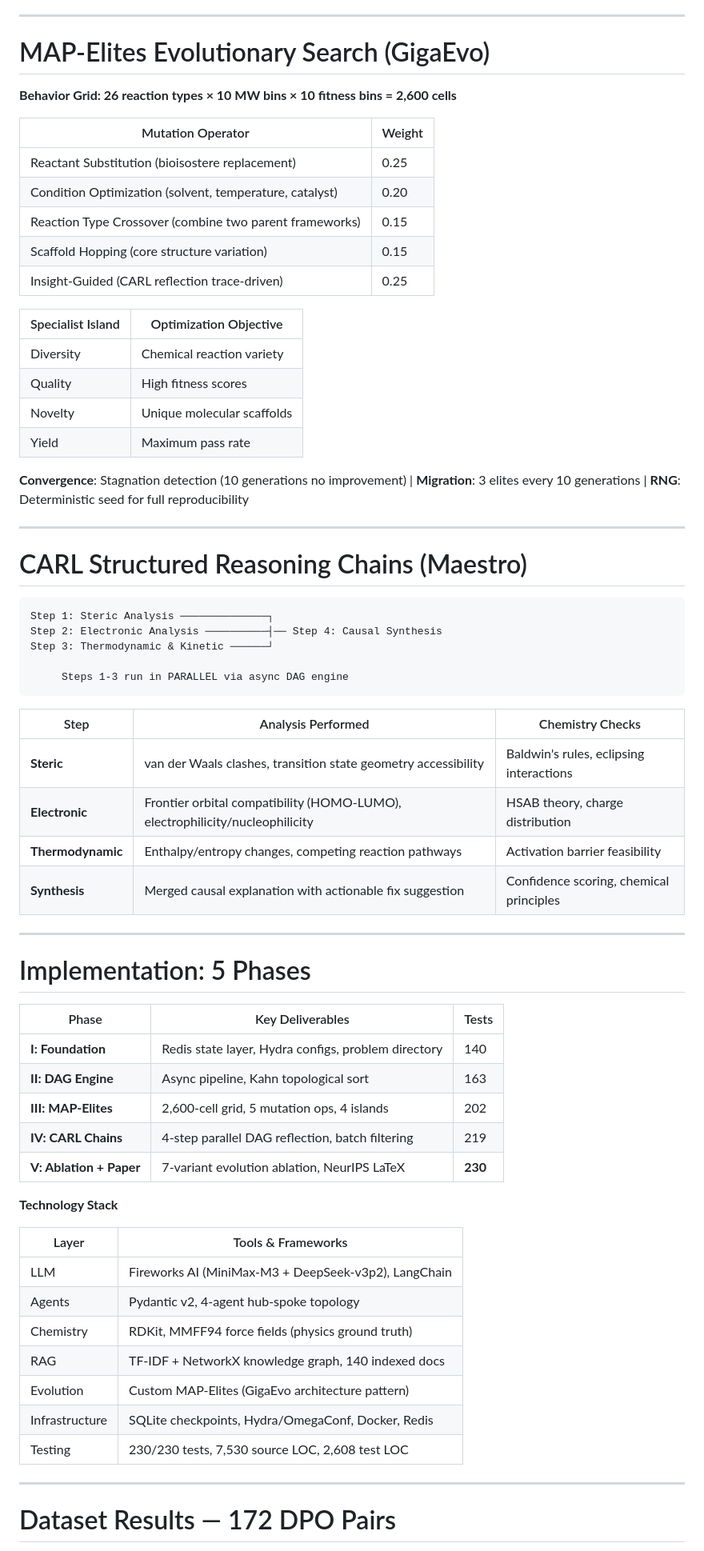
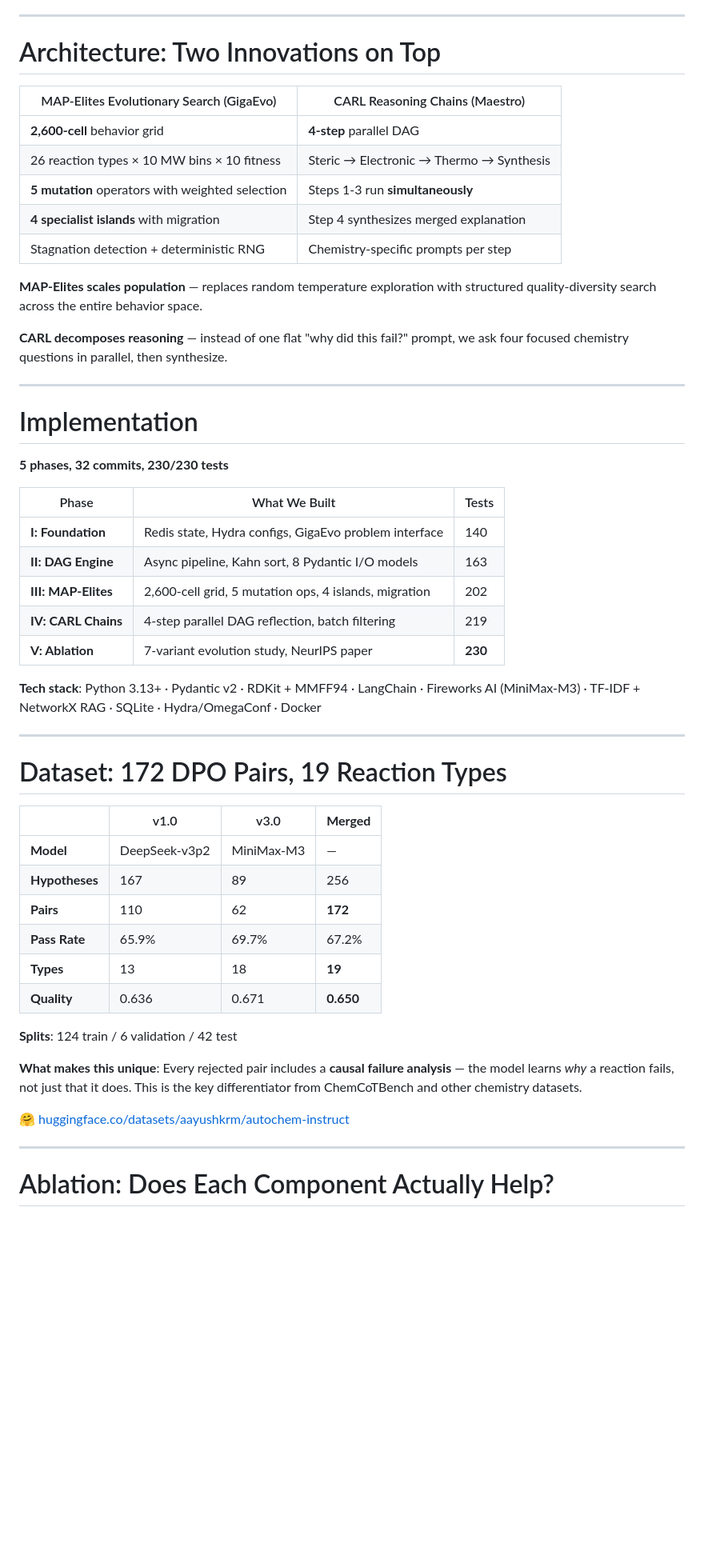
Before and after one commit to aayushkrm/auto-cheminstruct, a Markdown page: presentation.md, the part around one of its changes. Shown at 80% size. Drawn GitHub-style; blank space fills up the shorter version.

````diff
--- a/presentation.md
+++ b/presentation.md
@@ -73,71 +100,56 @@ Hypothesis Agent ──→ Verification Agent ──→ Compilation Agent ──
 
 ---
 
-# MAP-Elites Evolutionary Search (GigaEvo)
+# Architecture: Two Innovations on Top
 
-**Behavior Grid: 26 reaction types × 10 MW bins × 10 fitness bins = 2,600 cells**
+| MAP-Elites Evolutionary Search (GigaEvo) | CARL Reasoning Chains (Maestro) |
+|---|---|
+| **2,600-cell** behavior grid | **4-step** parallel DAG |
+| 26 reaction types × 10 MW bins × 10 fitness | Steric → Electronic → Thermo → Synthesis |
+| **5 mutation** operators with weighted selection | Steps 1-3 run **simultaneously** |
+| **4 specialist islands** with migration | Step 4 synthesizes merged explanation |
+| Stagnation detection + deterministic RNG | Chemistry-specific prompts per step |
 
-| Mutation Operator | Weight |
-|---|---|
-| Reactant Substitution (bioisostere replacement) | 0.25 |
-| Condition Optimization (solvent, temperature, catalyst) | 0.20 |
-| Reaction Type Crossover (combine two parent frameworks) | 0.15 |
-| Scaffold Hopping (core structure variation) | 0.15 |
-| Insight-Guided (CARL reflection trace-driven) | 0.25 |
+**MAP-Elites scales population** — replaces random temperature exploration with structured quality-diversity search across the entire behavior space.
 
-| Specialist Island | Optimization Objective |
-|---|---|
-| Diversity | Chemical reaction variety |
-| Quality | High fitness scores |
-| Novelty | Unique molecular scaffolds |
-| Yield | Maximum pass rate |
-
-**Convergence**: Stagnation detection (10 generations no improvement) | **Migration**: 3 elites every 10 generations | **RNG**: Deterministic seed for full reproducibility
+**CARL decomposes reasoning** — instead of one flat "why did this fail?" prompt, we ask four focused chemistry questions in parallel, then synthesize.
 
 ---
 
-# CARL Structured Reasoning Chains (Maestro)
+# Implementation
 
-```
-Step 1: Steric Analysis ──────────────┐
-Step 2: Electronic Analysis ──────────┤── Step 4: Causal Synthesis
-Step 3: Thermodynamic & Kinetic ──────┘
+**5 phases, 32 commits, 230/230 tests**
 
-     Steps 1-3 run in PARALLEL via async DAG engine
-```
+| Phase | What We Built | Tests |
+|---|---|---|
+| **I: Foundation** | Redis state, Hydra configs, GigaEvo problem interface | 140 |
+| **II: DAG Engine** | Async pipeline, Kahn sort, 8 Pydantic I/O models | 163 |
+| **III: MAP-Elites** | 2,600-cell grid, 5 mutation ops, 4 islands, migration | 202 |
+| **IV: CARL Chains** | 4-step parallel DAG reflection, batch filtering | 219 |
+| **V: Ablation** | 7-variant evolution study, NeurIPS paper | **230** |
 
-| Step | Analysis Performed | Chemistry Checks |
-|---|---|---|
-| **Steric** | van der Waals clashes, transition state geometry accessibility | Baldwin's rules, eclipsing interactions |
-| **Electronic** | Frontier orbital compatibility (HOMO-LUMO), electrophilicity/nucleophilicity | HSAB theory, charge distribution |
-| **Thermodynamic** | Enthalpy/entropy changes, competing reaction pathways | Activation barrier feasibility |
-| **Synthesis** | Merged causal explanation with actionable fix suggestion | Confidence scoring, chemical principles |
+**Tech stack**: Python 3.13+ · Pydantic v2 · RDKit + MMFF94 · LangChain · Fireworks AI (MiniMax-M3) · TF-IDF + NetworkX RAG · SQLite · Hydra/OmegaConf · Docker
 
 ---
 
-# Implementation: 5 Phases
+# Dataset: 172 DPO Pairs, 19 Reaction Types
 
-| Phase | Key Deliverables | Tests |
-|---|---|---|
-| **I: Foundation** | Redis state layer, Hydra configs, problem directory | 140 |
-| **II: DAG Engine** | Async pipeline, Kahn topological sort | 163 |
-| **III: MAP-Elites** | 2,600-cell grid, 5 mutation ops, 4 islands | 202 |
-| **IV: CARL Chains** | 4-step parallel DAG reflection, batch filtering | 219 |
-| **V: Ablation + Paper** | 7-variant evolution ablation, NeurIPS LaTeX | **230** |
+| | v1.0 | v3.0 | **Merged** |
+|---|---|---|---|
+| **Model** | DeepSeek-v3p2 | MiniMax-M3 | — |
+| **Hypotheses** | 167 | 89 | 256 |
+| **Pairs** | 110 | 62 | **172** |
+| **Pass Rate** | 65.9% | 69.7% | 67.2% |
+| **Types** | 13 | 18 | **19** |
+| **Quality** | 0.636 | 0.671 | **0.650** |
 
-**Technology Stack**
+**Splits**: 124 train / 6 validation / 42 test
 
-| Layer | Tools & Frameworks |
-|---|---|
-| LLM | Fireworks AI (MiniMax-M3 + DeepSeek-v3p2), LangChain |
-| Agents | Pydantic v2, 4-agent hub-spoke topology |
-| Chemistry | RDKit, MMFF94 force fields (physics ground truth) |
-| RAG | TF-IDF + NetworkX knowledge graph, 140 indexed docs |
-| Evolution | Custom MAP-Elites (GigaEvo architecture pattern) |
-| Infrastructure | SQLite checkpoints, Hydra/OmegaConf, Docker, Redis |
-| Testing | 230/230 tests, 7,530 source LOC, 2,608 test LOC |
+**What makes this unique**: Every rejected pair includes a **causal failure analysis** — the model learns *why* a reaction fails, not just that it does. This is the key differentiator from ChemCoTBench and other chemistry datasets.
+
+🤗 [huggingface.co/datasets/aayushkrm/autochem-instruct](https://huggingface.co/datasets/aayushkrm/autochem-instruct)
 
 ---
 
-# Dataset Results — 172 DPO Pairs
+# Ablation: Does Each Component Actually Help?
 
````
Also changed, not shown: other parts of presentation.md (+91 -98 lines).
